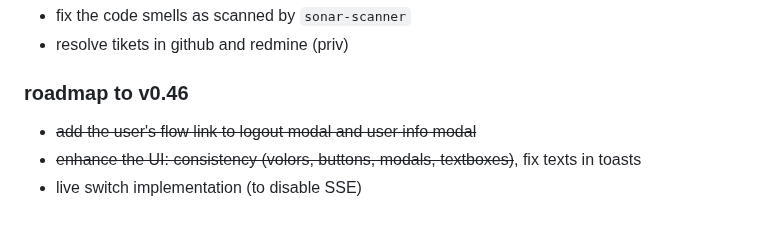
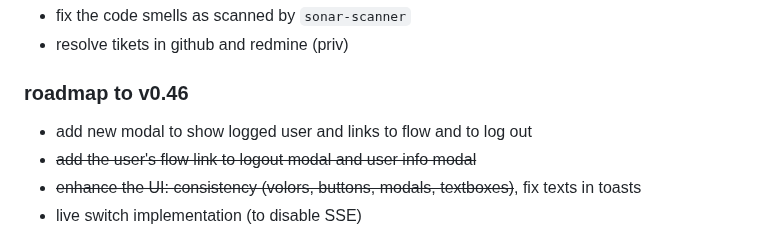
Before and after one commit to krustowski/littr, a Markdown page: README.md, the part around the change. GitHub-like rendering.

```diff
--- a/README.md
+++ b/README.md
@@ -190,6 +190,7 @@ Successfully copied 3.07kB to /home/user/littr/run_data/
 + resolve tikets in github and redmine (priv)
 
 ### roadmap to v0.46
++ add new modal to show logged user and links to flow and to log out
 + ~~add the user's flow link to logout modal and user info modal~~
 + ~~enhance the UI: consistency (volors, buttons, modals, textboxes)~~, fix texts in toasts
 + live switch implementation (to disable SSE)
```
